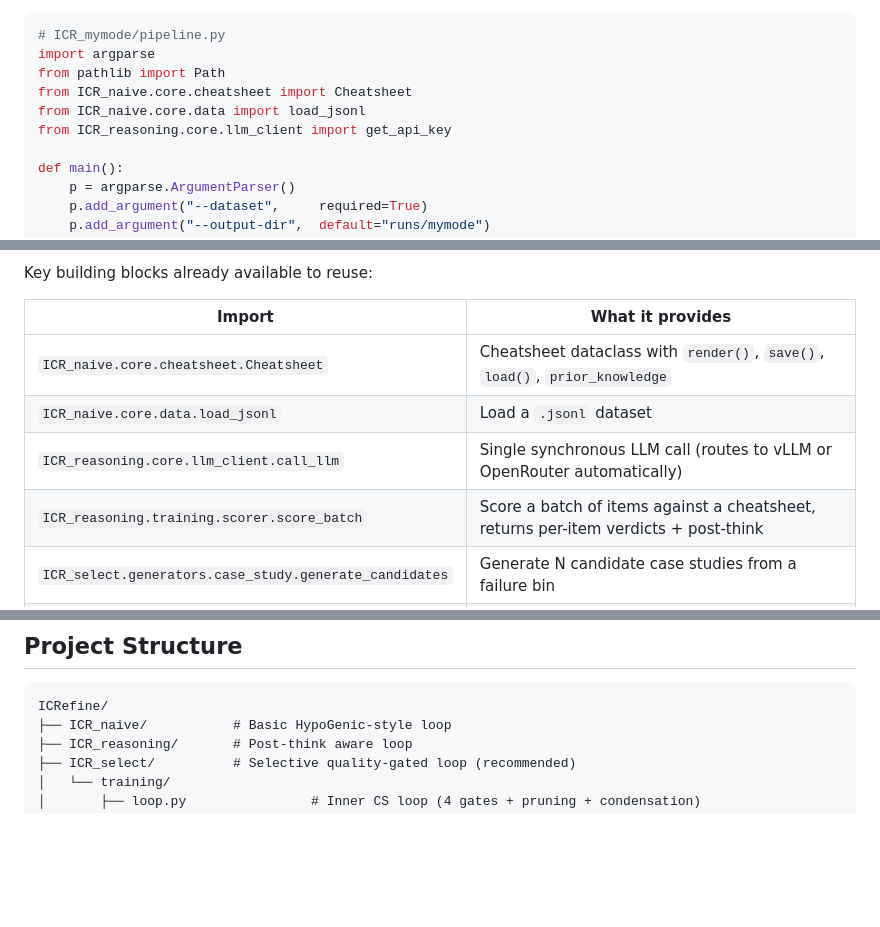
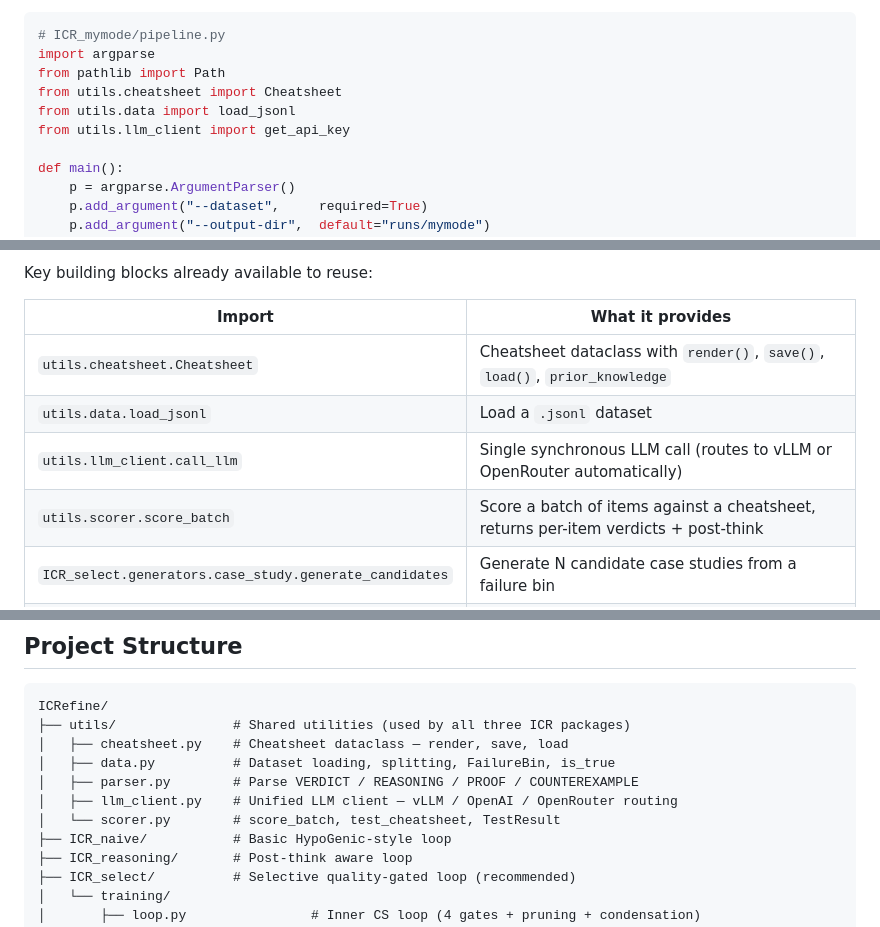
Before and after one commit to AndrewRqy/ICRefine, a Markdown page: README.md, 3 parts joined by grey strips. GitHub-like rendering; blank space fills up the shorter version.

Commit message:
readme and changelog update

````diff
--- a/README.md
+++ b/README.md
@@ -343,9 +343,9 @@ ICRefine/
 # ICR_mymode/pipeline.py
 import argparse
 from pathlib import Path
-from ICR_naive.core.cheatsheet import Cheatsheet
-from ICR_naive.core.data import load_jsonl
-from ICR_reasoning.core.llm_client import get_api_key
+from utils.cheatsheet import Cheatsheet
+from utils.data import load_jsonl
+from utils.llm_client import get_api_key
 
 def main():
     p = argparse.ArgumentParser()
@@ -379,10 +379,10 @@ Key building blocks already available to reuse:
 
 | Import | What it provides |
 |---|---|
-| `ICR_naive.core.cheatsheet.Cheatsheet` | Cheatsheet dataclass with `render()`, `save()`, `load()`, `prior_knowledge` |
-| `ICR_naive.core.data.load_jsonl` | Load a `.jsonl` dataset |
-| `ICR_reasoning.core.llm_client.call_llm` | Single synchronous LLM call (routes to vLLM or OpenRouter automatically) |
-| `ICR_reasoning.training.scorer.score_batch` | Score a batch of items against a cheatsheet, returns per-item verdicts + post-think |
+| `utils.cheatsheet.Cheatsheet` | Cheatsheet dataclass with `render()`, `save()`, `load()`, `prior_knowledge` |
+| `utils.data.load_jsonl` | Load a `.jsonl` dataset |
+| `utils.llm_client.call_llm` | Single synchronous LLM call (routes to vLLM or OpenRouter automatically) |
+| `utils.scorer.score_batch` | Score a batch of items against a cheatsheet, returns per-item verdicts + post-think |
 | `ICR_select.generators.case_study.generate_candidates` | Generate N candidate case studies from a failure bin |
 | `ICR_select.training.loop.run_training_loop` | Full inner CS loop with all four gates — use this to avoid reimplementing gating logic |
 
@@ -404,6 +404,12 @@ bash compare_modes.sh smoke   # quick smoke test — verifies all gates fire wit
 
 ```
 ICRefine/
+├── utils/               # Shared utilities (used by all three ICR packages)
+│   ├── cheatsheet.py    # Cheatsheet dataclass — render, save, load
+│   ├── data.py          # Dataset loading, splitting, FailureBin, is_true
+│   ├── parser.py        # Parse VERDICT / REASONING / PROOF / COUNTEREXAMPLE
+│   ├── llm_client.py    # Unified LLM client — vLLM / OpenAI / OpenRouter routing
+│   └── scorer.py        # score_batch, test_cheatsheet, TestResult
 ├── ICR_naive/           # Basic HypoGenic-style loop
 ├── ICR_reasoning/       # Post-think aware loop
 ├── ICR_select/          # Selective quality-gated loop (recommended)
````
Also changed, not shown: CHANGELOG.md (+45 -0 lines).
